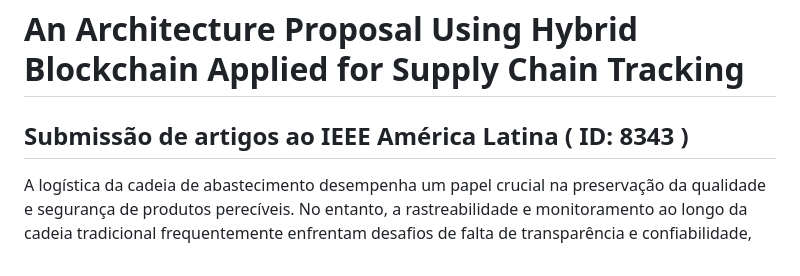
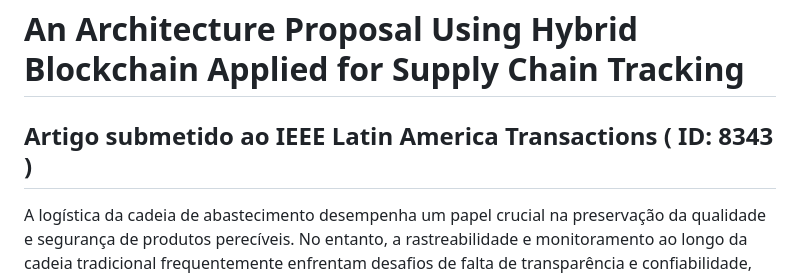
Before and after one commit to Raelhoff/ArchitectureUsingHybridBlockchainAppliedforSupplyChainTracking, a Markdown page: README.md, the part around the change. GitHub-like rendering.

```diff
--- a/README.md
+++ b/README.md
@@ -1,6 +1,6 @@
 # An Architecture Proposal Using Hybrid Blockchain Applied for Supply Chain Tracking
 
-## Submissão de artigos ao IEEE América Latina ( ID: 8343 )
+##  Artigo submetido ao IEEE Latin America Transactions ( ID: 8343 )
 
 A logística da cadeia de abastecimento desempenha um papel crucial na preservação da qualidade e segurança de produtos perecíveis. No entanto, a rastreabilidade e monitoramento ao longo da cadeia tradicional frequentemente enfrentam desafios de falta de transparência e confiabilidade, levando a perdas e riscos à saúde pública. Este artigo propõe uma arquitetura que integra a Internet das Coisas (IoT), um banco de dados híbrido composto por Hyperledger e MongoDB, e computação em névoa e borda para aprimorar a logística desses produtos. A IoT possibilita a coleta de dados em tempo real sobre as condições ambientais, enquanto a computação em névoa e borda processa os dados mais próximos da fonte, permitindo ações instantâneas com atuadores. O banco de dados híbrido assegura a rastreabilidade ao armazenar informações de forma segura e imutável. Foi desenvolvido um protótipo que passou por testes, demonstrando os benefícios da abordagem híbrida de banco de dados e aprimorando a rastreabilidade e eficiência na gestão da cadeia de abastecimento. Embora desafios relacionados à escalabilidade tenham sido identificados, esta arquitetura possui o potencial de elevar os padrões do setor.
 
```
